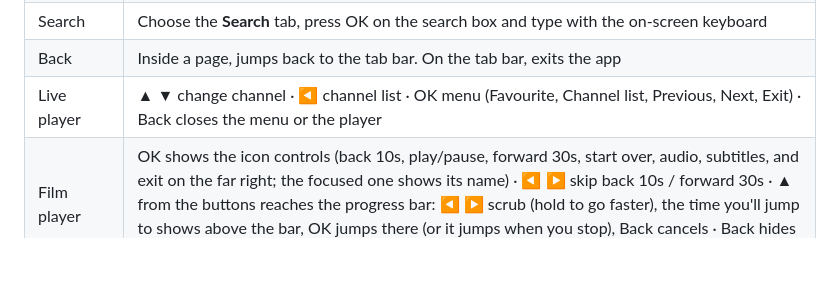
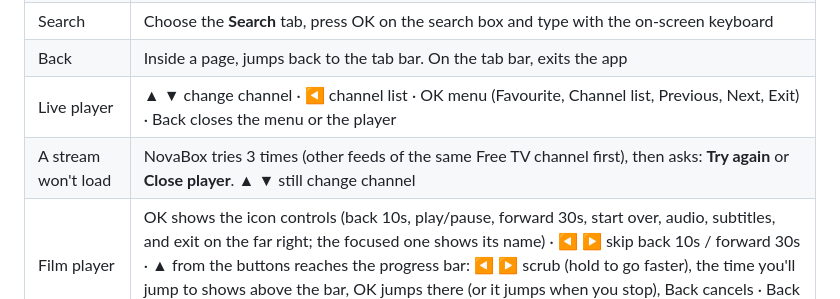
Before and after one commit to imdaddymc/Novabox, a Markdown page: README.md, the part around the change. Drawn GitHub-style; blank space fills up the shorter version.

```diff
--- a/README.md
+++ b/README.md
@@ -96,6 +96,7 @@ If Real-Debrid refuses a link while the VPN is on, try a different Surfshark loc
 | Search | Choose the **Search** tab, press OK on the search box and type with the on-screen keyboard |
 | Back | Inside a page, jumps back to the tab bar. On the tab bar, exits the app |
 | Live player | ▲ ▼ change channel · ◀ channel list · OK menu (Favourite, Channel list, Previous, Next, Exit) · Back closes the menu or the player |
+| A stream won't load | NovaBox tries 3 times (other feeds of the same Free TV channel first), then asks: **Try again** or **Close player**. ▲ ▼ still change channel |
 | Film player | OK shows the icon controls (back 10s, play/pause, forward 30s, start over, audio, subtitles, and exit on the far right; the focused one shows its name) · ◀ ▶ skip back 10s / forward 30s · ▲ from the buttons reaches the progress bar: ◀ ▶ scrub (hold to go faster), the time you'll jump to shows above the bar, OK jumps there (or it jumps when you stop), Back cancels · Back hides the controls, then closes the player |
 
 ## Install on Google TV (sideload)
```
Also changed, not shown: docs/screenshots/37-stream-retry-prompt.png (added), 4 other files.
